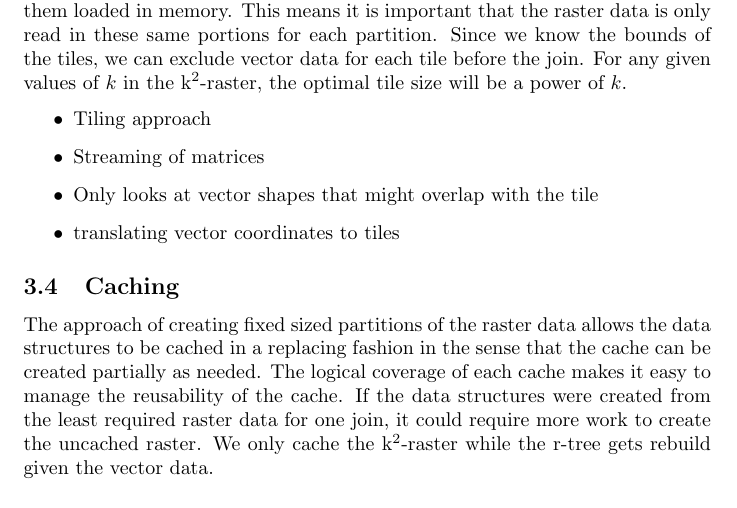
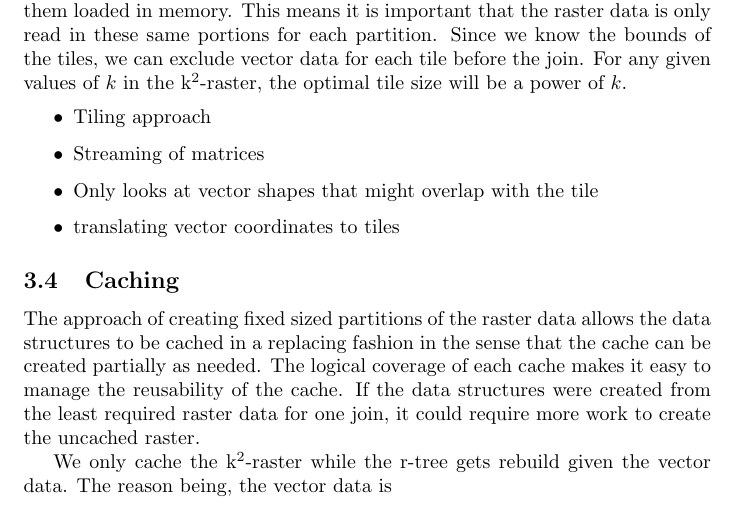
Before and after one commit to bitknox/thesis, a LaTeX document (main.tex, which reads chapters/03raven.tex): part of page 15 of 24, cut so that both start at the same text. Compiled offline with pdfLaTeX.

Commit message:
Update on Overleaf.

```diff
--- a/chapters/03raven.tex
+++ b/chapters/03raven.tex
@@ -212,4 +212,6 @@ To achieve out of core execution we partition the raster data into fixed sized s
 \end{itemize}
 
 \subsection{Caching}
-The approach of creating fixed sized partitions of the raster data allows the data structures to be cached in a replacing fashion in the sense that the cache can be created partially as needed. The logical coverage of each cache makes it easy to manage the reusability of the cache. If the data structures were created from the least required raster data for one join, it could require more work to create the uncached raster. We only cache the \kraster while the r-tree gets rebuild given the vector data.
+The approach of creating fixed sized partitions of the raster data allows the data structures to be cached in a replacing fashion in the sense that the cache can be created partially as needed. The logical coverage of each cache makes it easy to manage the reusability of the cache. If the data structures were created from the least required raster data for one join, it could require more work to create the uncached raster.
+
+We only cache the \kraster while the r-tree gets rebuild given the vector data. The reason being, the vector data is
```
